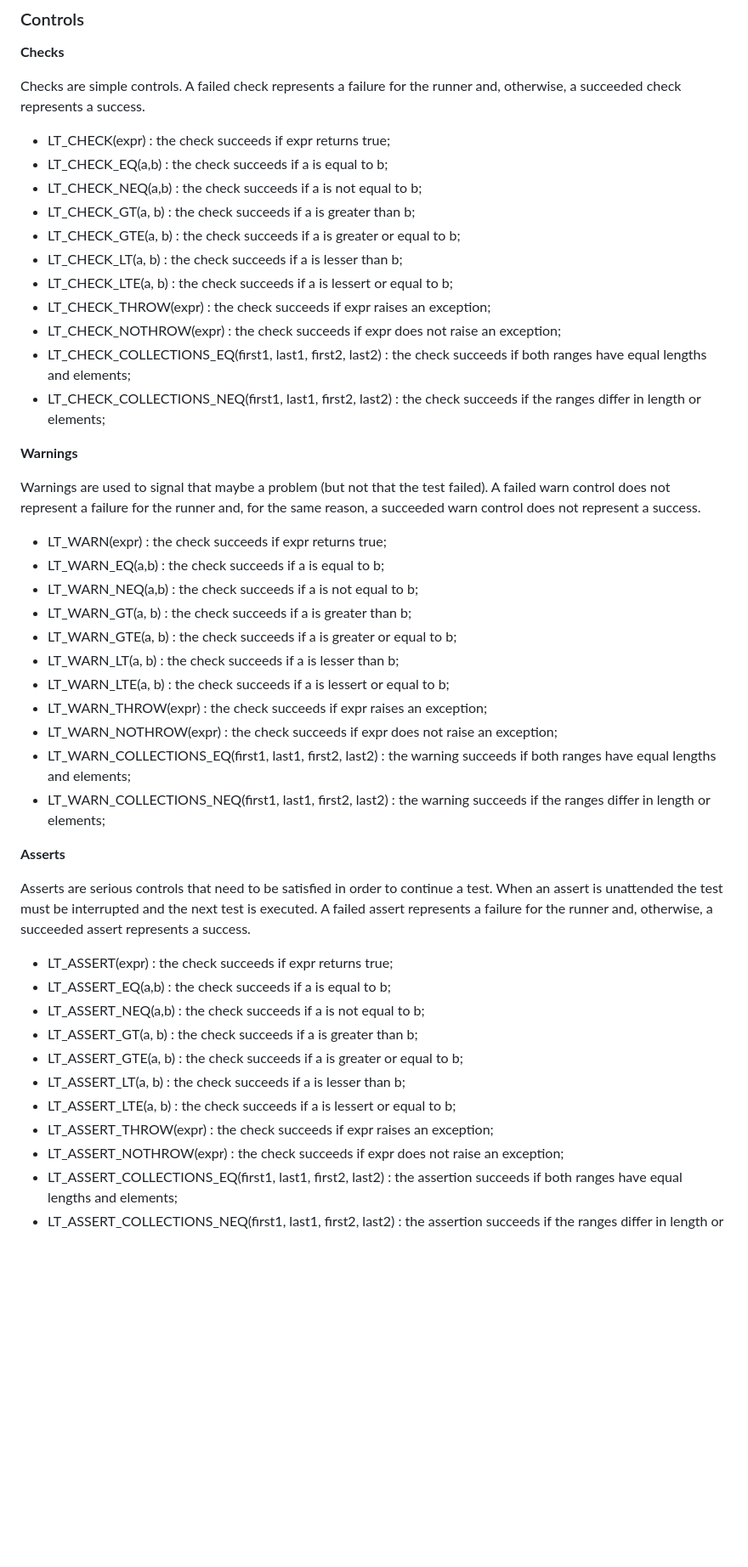
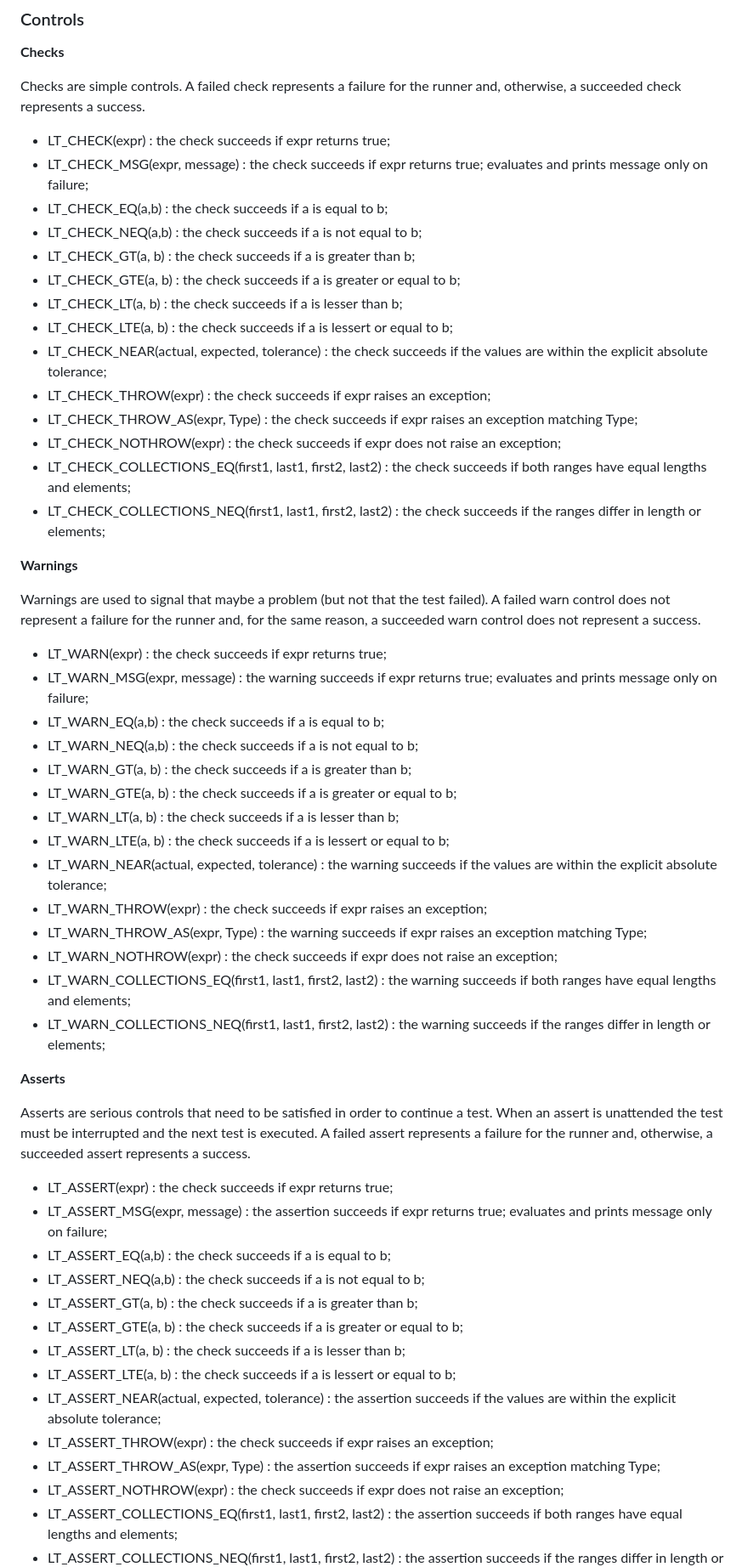
Before and after one commit to etr/liblittletest, a Markdown page: README.md, the part around the change. Shown at 85% size. Drawn GitHub-style; blank space fills up the shorter version.

Commit message:
List the new controls in the README reference

```diff
--- a/README.md
+++ b/README.md
@@ -132,14 +132,18 @@ automatically.
 **Checks**
 
 Checks are simple controls. A failed check represents a failure for the runner and, otherwise, a succeeded check represents a success.
+
 * LT_CHECK(expr) : the check succeeds if expr returns true;
+* LT_CHECK_MSG(expr, message) : the check succeeds if expr returns true; evaluates and prints message only on failure;
 * LT_CHECK_EQ(a,b) : the check succeeds if a is equal to b;
 * LT_CHECK_NEQ(a,b) : the check succeeds if a is not equal to b;
 * LT_CHECK_GT(a, b) : the check succeeds if a is greater than b;
 * LT_CHECK_GTE(a, b) : the check succeeds if a is greater or equal to b;
 * LT_CHECK_LT(a, b) : the check succeeds if a is lesser than b;
 * LT_CHECK_LTE(a, b) : the check succeeds if a is lessert or equal to b;
+* LT_CHECK_NEAR(actual, expected, tolerance) : the check succeeds if the values are within the explicit absolute tolerance;
 * LT_CHECK_THROW(expr) : the check succeeds if expr raises an exception;
+* LT_CHECK_THROW_AS(expr, Type) : the check succeeds if expr raises an exception matching Type;
 * LT_CHECK_NOTHROW(expr) : the check succeeds if expr does not raise an exception;
 * LT_CHECK_COLLECTIONS_EQ(first1, last1, first2, last2) : the check succeeds if both ranges have equal lengths and elements;
 * LT_CHECK_COLLECTIONS_NEQ(first1, last1, first2, last2) : the check succeeds if the ranges differ in length or elements;
@@ -147,14 +151,18 @@ Checks are simple controls. A failed check represents a failure for the runner a
 **Warnings**
 
 Warnings are used to signal that maybe a problem (but not that the test failed). A failed warn control does not represent a failure for the runner and, for the same reason, a succeeded warn control does not represent a success.
+
 * LT_WARN(expr) : the check succeeds if expr returns true;
+* LT_WARN_MSG(expr, message) : the warning succeeds if expr returns true; evaluates and prints message only on failure;
 * LT_WARN_EQ(a,b) : the check succeeds if a is equal to b;
 * LT_WARN_NEQ(a,b) : the check succeeds if a is not equal to b;
 * LT_WARN_GT(a, b) : the check succeeds if a is greater than b;
 * LT_WARN_GTE(a, b) : the check succeeds if a is greater or equal to b;
 * LT_WARN_LT(a, b) : the check succeeds if a is lesser than b;
 * LT_WARN_LTE(a, b) : the check succeeds if a is lessert or equal to b;
+* LT_WARN_NEAR(actual, expected, tolerance) : the warning succeeds if the values are within the explicit absolute tolerance;
 * LT_WARN_THROW(expr) : the check succeeds if expr raises an exception;
+* LT_WARN_THROW_AS(expr, Type) : the warning succeeds if expr raises an exception matching Type;
 * LT_WARN_NOTHROW(expr) : the check succeeds if expr does not raise an exception;
 * LT_WARN_COLLECTIONS_EQ(first1, last1, first2, last2) : the warning succeeds if both ranges have equal lengths and elements;
 * LT_WARN_COLLECTIONS_NEQ(first1, last1, first2, last2) : the warning succeeds if the ranges differ in length or elements;
@@ -162,14 +170,18 @@ Warnings are used to signal that maybe a problem (but not that the test failed).
 **Asserts**
 
 Asserts are serious controls that need to be satisfied in order to continue a test. When an assert is unattended the test must be interrupted and the next test is executed. A failed assert represents a failure for the runner and, otherwise, a succeeded assert represents a success.
+
 * LT_ASSERT(expr) : the check succeeds if expr returns true;
+* LT_ASSERT_MSG(expr, message) : the assertion succeeds if expr returns true; evaluates and prints message only on failure;
 * LT_ASSERT_EQ(a,b) : the check succeeds if a is equal to b;
 * LT_ASSERT_NEQ(a,b) : the check succeeds if a is not equal to b;
 * LT_ASSERT_GT(a, b) : the check succeeds if a is greater than b;
 * LT_ASSERT_GTE(a, b) : the check succeeds if a is greater or equal to b;
 * LT_ASSERT_LT(a, b) : the check succeeds if a is lesser than b;
 * LT_ASSERT_LTE(a, b) : the check succeeds if a is lessert or equal to b;
+* LT_ASSERT_NEAR(actual, expected, tolerance) : the assertion succeeds if the values are within the explicit absolute tolerance;
 * LT_ASSERT_THROW(expr) : the check succeeds if expr raises an exception;
+* LT_ASSERT_THROW_AS(expr, Type) : the assertion succeeds if expr raises an exception matching Type;
 * LT_ASSERT_NOTHROW(expr) : the check succeeds if expr does not raise an exception;
 * LT_ASSERT_COLLECTIONS_EQ(first1, last1, first2, last2) : the assertion succeeds if both ranges have equal lengths and elements;
 * LT_ASSERT_COLLECTIONS_NEQ(first1, last1, first2, last2) : the assertion succeeds if the ranges differ in length or elements;
```
